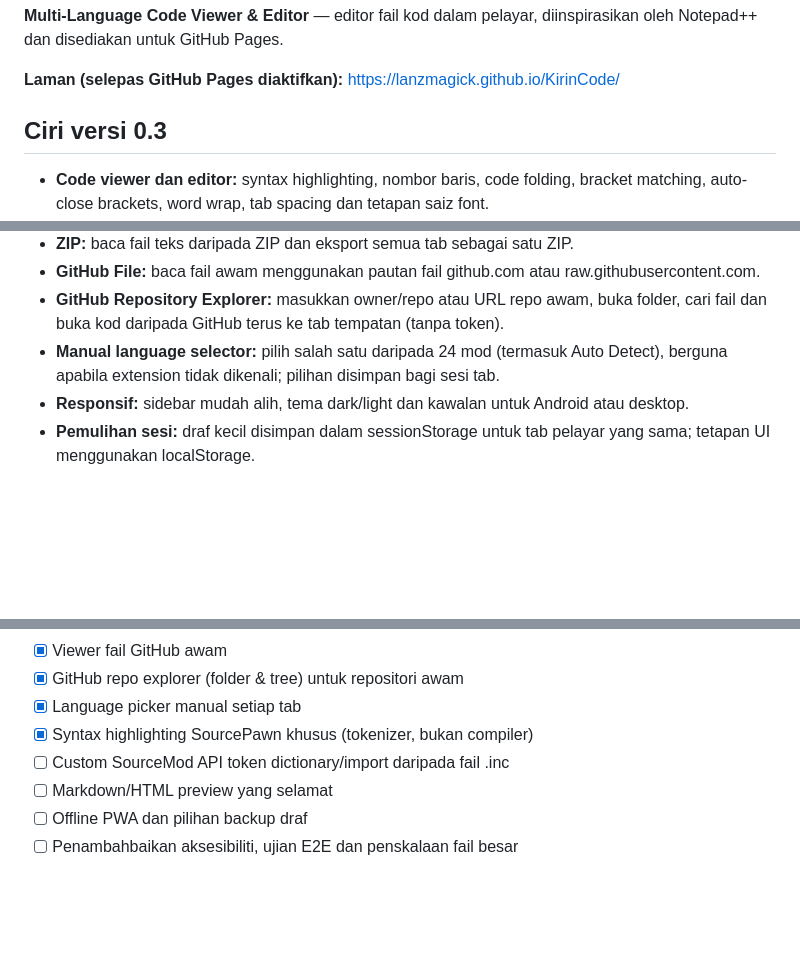
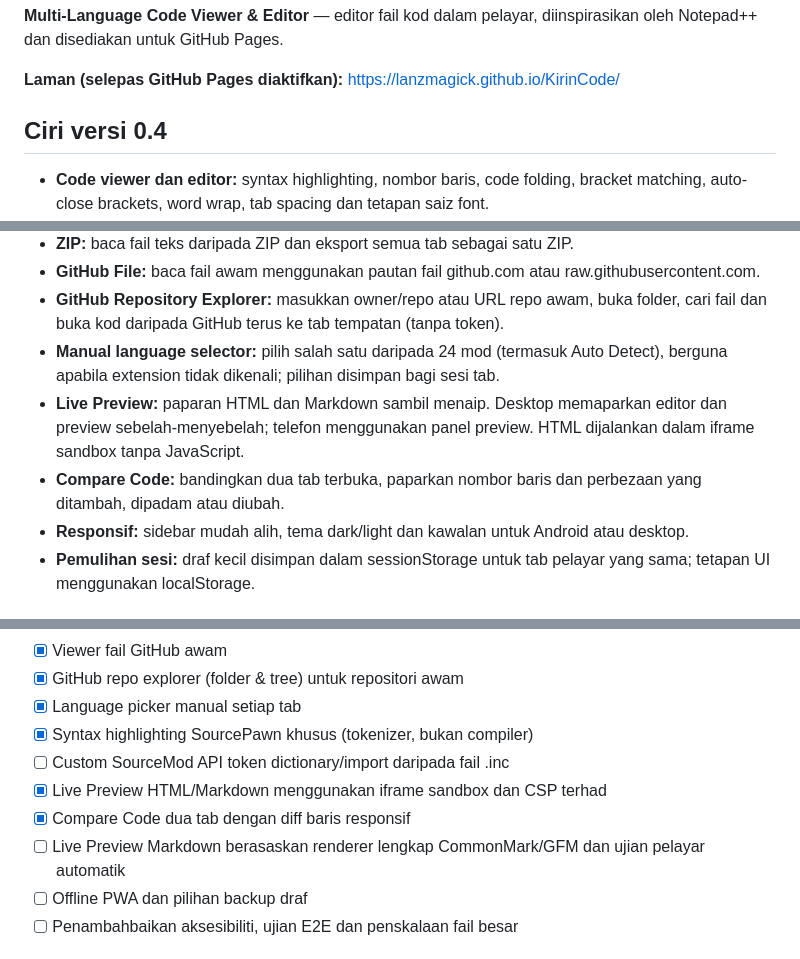
Before and after one commit to lanzmagick/KirinCode, a Markdown page: README.md, 3 parts joined by grey strips. Rendered like a GitHub page; blank space fills up the shorter version.

```diff
--- a/README.md
+++ b/README.md
@@ -4,7 +4,7 @@
 
 **Laman (selepas GitHub Pages diaktifkan):** https://lanzmagick.github.io/KirinCode/
 
-## Ciri versi 0.3
+## Ciri versi 0.4
 
 - **Code viewer dan editor:** syntax highlighting, nombor baris, code folding, bracket matching, auto-close brackets, word wrap, tab spacing dan tetapan saiz font.
 - **Pelbagai bahasa:** CodeMirror memuatkan mode mengikut extension secara automatik. HTML, CSS, JS, JSON, XML, Markdown, Python, C/C++, Java, PHP, SQL dan banyak lagi (bergantung pada mode yang tersedia).
@@ -17,6 +17,8 @@
 - **GitHub File:** baca fail awam menggunakan pautan fail github.com atau raw.githubusercontent.com.
 - **GitHub Repository Explorer:** masukkan owner/repo atau URL repo awam, buka folder, cari fail dan buka kod daripada GitHub terus ke tab tempatan (tanpa token).
 - **Manual language selector:** pilih salah satu daripada 24 mod (termasuk Auto Detect), berguna apabila extension tidak dikenali; pilihan disimpan bagi sesi tab.
+- **Live Preview:** paparan HTML dan Markdown sambil menaip. Desktop memaparkan editor dan preview sebelah-menyebelah; telefon menggunakan panel preview. HTML dijalankan dalam iframe sandbox tanpa JavaScript.
+- **Compare Code:** bandingkan dua tab terbuka, paparkan nombor baris dan perbezaan yang ditambah, dipadam atau diubah.
 - **Responsif:** sidebar mudah alih, tema dark/light dan kawalan untuk Android atau desktop.
 - **Pemulihan sesi:** draf kecil disimpan dalam sessionStorage untuk tab pelayar yang sama; tetapan UI menggunakan localStorage.
 
@@ -119,7 +135,9 @@ KirinCode/
 - [x] Language picker manual setiap tab
 - [x] Syntax highlighting SourcePawn khusus (tokenizer, bukan compiler)
 - [ ] Custom SourceMod API token dictionary/import daripada fail .inc
-- [ ] Markdown/HTML preview yang selamat
+- [x] Live Preview HTML/Markdown menggunakan iframe sandbox dan CSP terhad
+- [x] Compare Code dua tab dengan diff baris responsif
+- [ ] Live Preview Markdown berasaskan renderer lengkap CommonMark/GFM dan ujian pelayar automatik
 - [ ] Offline PWA dan pilihan backup draf
 - [ ] Penambahbaikan aksesibiliti, ujian E2E dan penskalaan fail besar
 
```
Also changed, not shown: other parts of README.md (+18 -4 lines).
